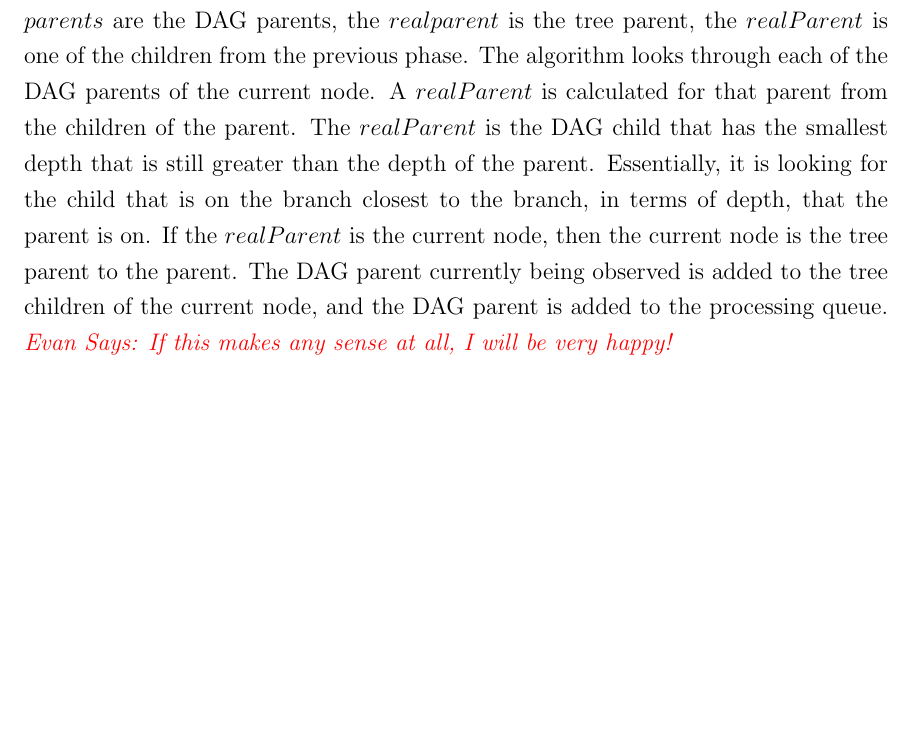
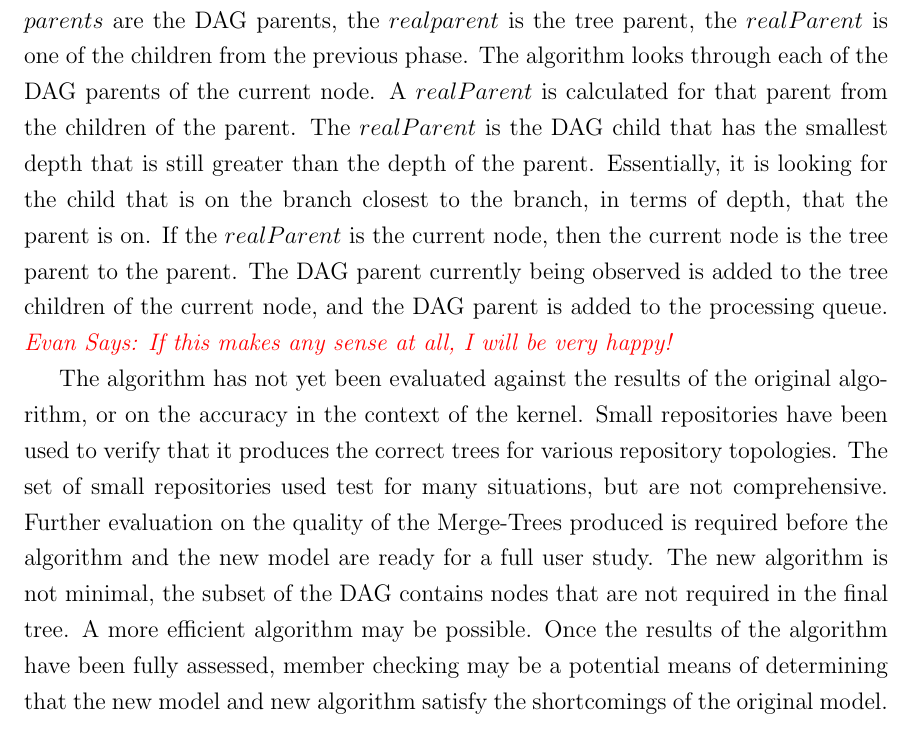
Before and after one commit to etcwilde/Thesis, a LaTeX thesis (thesis/thesis.tex, which reads thesis/chapters/Discussion.tex): part of page 20 of 23, cut so that both start at the same text, the shorter picture padded with empty space. Compiled offline with pdfLaTeX.

Commit message:
Adding concluding paragraph on the state of the new algorithm

```diff
--- a/thesis/chapters/Discussion.tex
+++ b/thesis/chapters/Discussion.tex
@@ -522,3 +522,16 @@ current node is the tree parent to the parent. The DAG parent currently
 being observed is added to the tree children of the current node, and
 the DAG parent is added to the processing queue. \evan{If this makes any
   sense at all, I will be very happy!}
+
+The algorithm has not yet been evaluated against the results of the
+original algorithm, or on the accuracy in the context of the kernel.
+Small repositories have been used to verify that it produces the correct
+trees for various repository topologies. The set of small repositories
+used test for many situations, but are not comprehensive. Further
+evaluation on the quality of the \mt{s} produced is required before the
+algorithm and the new model are ready for a full user study. The new
+algorithm is not minimal, the subset of the DAG contains nodes that are
+not required in the final tree. A more efficient algorithm may be
+possible. Once the results of the algorithm have been fully assessed,
+member checking may be a potential means of determining that the new
+model and new algorithm satisfy the shortcomings of the original model.
```
